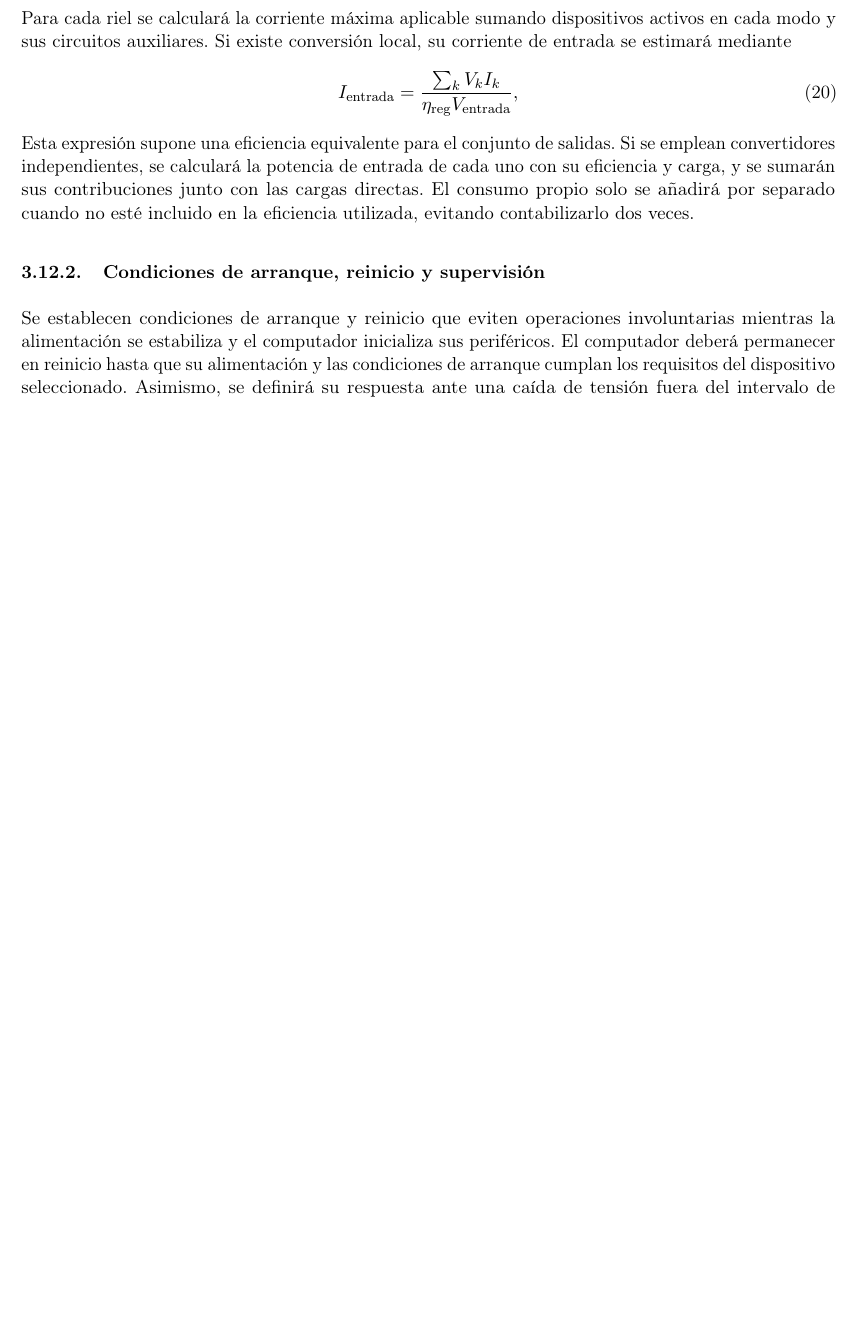
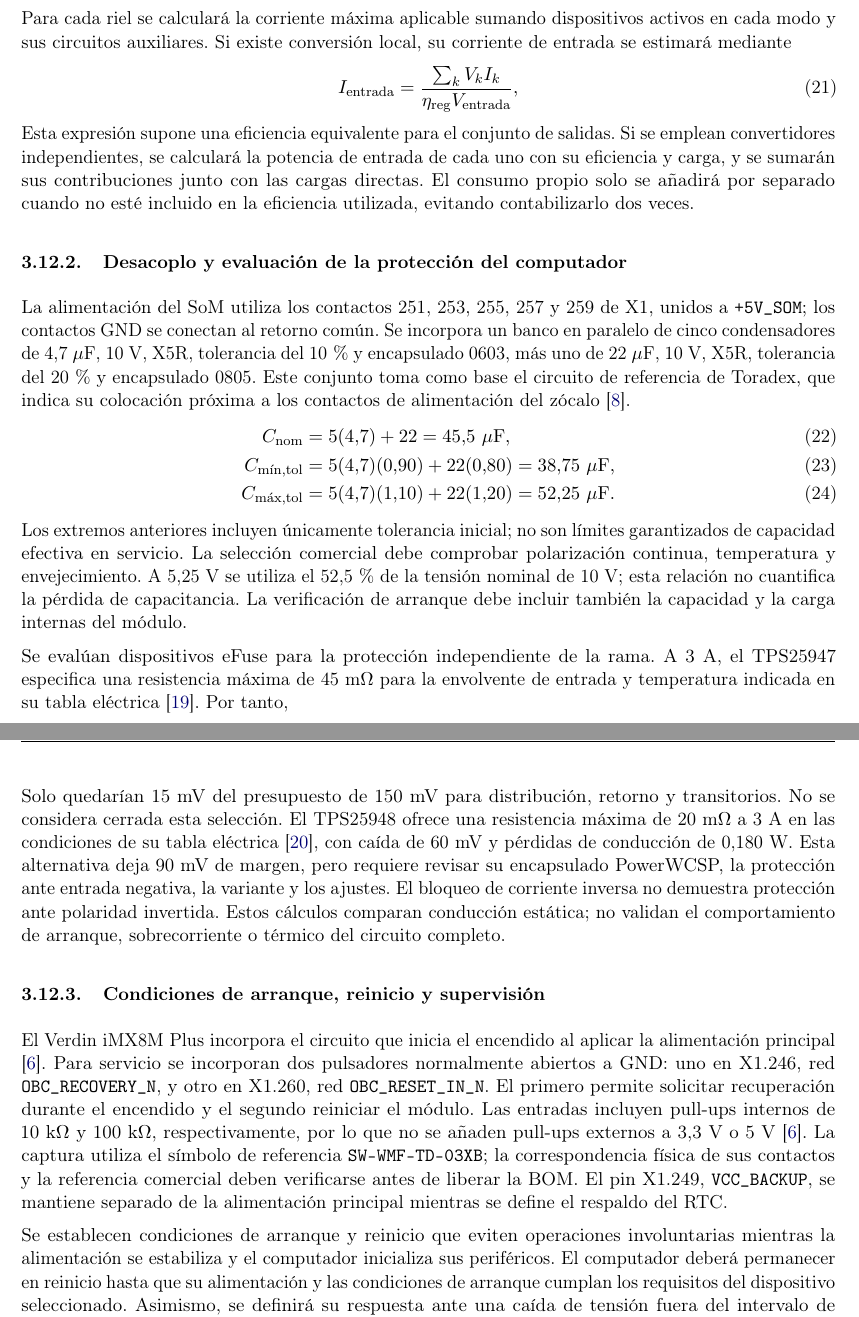
Before and after one commit to Daniel50726/CubeSat-UD34_Practica4, a LaTeX document (informe/latex/main.tex): part of page 21 of 27 before the commit and two parts of pages 21 and 22 of 30 after it, the two joined at a grey line, cut so that both start at the same text, the shorter picture padded with empty space. Compiled offline with pdfLaTeX.

Commit message:
docs: actualizar alimentacion, desacoplo y control del SoM

```diff
--- a/informe/latex/main.tex
+++ b/informe/latex/main.tex
@@ -834,7 +855,65 @@ I_{\mathrm{entrada}}=\frac{\sum_k V_k I_k}{\eta_{\mathrm{reg}}V_{\mathrm{entrada
 Esta expresión supone una eficiencia equivalente para el conjunto de salidas. Si se emplean convertidores independientes, se calculará la potencia de entrada de cada uno con su eficiencia y carga, y se sumarán sus contribuciones junto con las cargas directas. El consumo propio solo se añadirá por separado cuando no esté incluido en la eficiencia utilizada, evitando contabilizarlo dos veces.
 
 
+\subsubsection{Desacoplo y evaluación de la protección del computador}
+La alimentación del SoM utiliza los contactos 251, 253, 255, 257 y
+259 de X1, unidos a \texttt{+5V\_SOM}; los contactos GND se conectan
+al retorno común. Se incorpora un banco en paralelo de cinco
+condensadores de 4,7 $\mu$F, 10 V, X5R, tolerancia del 10\,\% y
+encapsulado 0603, más uno de 22 $\mu$F, 10 V, X5R, tolerancia del
+20\,\% y encapsulado 0805. Este conjunto toma como base el circuito
+de referencia de Toradex, que indica su colocación próxima a los
+contactos de alimentación del zócalo \cite{verdinguide}.
+\begin{align}
+C_{\mathrm{nom}}&=5(4{,}7)+22=45{,}5\ \mu\mathrm{F},\\
+C_{\min,\mathrm{tol}}&=5(4{,}7)(0{,}90)+22(0{,}80)
+=38{,}75\ \mu\mathrm{F},\\
+C_{\max,\mathrm{tol}}&=5(4{,}7)(1{,}10)+22(1{,}20)
+=52{,}25\ \mu\mathrm{F}.
+\end{align}
+Los extremos anteriores incluyen únicamente tolerancia inicial;
+no son límites garantizados de capacidad efectiva en servicio.
+La selección comercial debe comprobar polarización continua,
+temperatura y envejecimiento. A 5,25 V se utiliza el 52,5\,\% de
+la tensión nominal de 10 V; esta relación no cuantifica la pérdida
+de capacitancia. La verificación de arranque debe incluir también
+la capacidad y la carga internas del módulo.
+
+Se evalúan dispositivos eFuse para la protección independiente de
+la rama. A 3 A, el TPS25947 especifica una resistencia máxima de
+45 m$\Omega$ para la envolvente de entrada y temperatura indicada
+en su tabla eléctrica \cite{tps25947}. Por tanto,
+\begin{equation}
+\Delta V_{47}=3(0{,}045)=0{,}135\ \mathrm{V},\qquad
+P_{47}=3^2(0{,}045)=0{,}405\ \mathrm{W}.
+\end{equation}
+Solo quedarían 15 mV del presupuesto de 150 mV para distribución,
+retorno y transitorios. No se considera cerrada esta selección.
+El TPS25948 ofrece una resistencia máxima de 20 m$\Omega$ a 3 A
+en las condiciones de su tabla eléctrica \cite{tps25948}, con
+caída de 60 mV y pérdidas de conducción de 0,180 W. Esta alternativa
+deja 90 mV de margen, pero requiere revisar su encapsulado PowerWCSP,
+la protección ante entrada negativa, la variante y los ajustes.
+El bloqueo de corriente inversa no demuestra protección ante
+polaridad invertida. Estos cálculos comparan conducción estática;
+no validan el comportamiento de arranque, sobrecorriente o térmico
+del circuito completo.
+
 \subsubsection{Condiciones de arranque, reinicio y supervisión}
+El Verdin iMX8M Plus incorpora el circuito que inicia el encendido
+al aplicar la alimentación principal \cite{verdinds}. Para servicio
+se incorporan dos pulsadores normalmente abiertos a GND: uno en
+X1.246, red \texttt{OBC\_RECOVERY\_N}, y otro en X1.260, red
+\texttt{OBC\_RESET\_IN\_N}. El primero permite solicitar recuperación
+durante el encendido y el segundo reiniciar el módulo. Las entradas
+incluyen pull-ups internos de 10 k$\Omega$ y 100 k$\Omega$,
+respectivamente, por lo que no se añaden pull-ups externos a 3,3 V
+o 5 V \cite{verdinds}. La captura utiliza el símbolo de referencia
+\texttt{SW-WMF-TD-03XB}; la correspondencia física de sus contactos
+y la referencia comercial deben verificarse antes de liberar la BOM.
+El pin X1.249, \texttt{VCC\_BACKUP}, se mantiene separado de la
+alimentación principal mientras se define el respaldo del RTC.
+
 Se establecen condiciones de arranque y reinicio que eviten operaciones
 involuntarias mientras la alimentación se estabiliza y el computador
 inicializa sus periféricos. El computador deberá permanecer en reinicio
```
Also changed, not shown: documentacion/propuesta_alimentacion_som.md (added, +54 -0 lines), informe/latex/main.tex (29 more changed lines).
